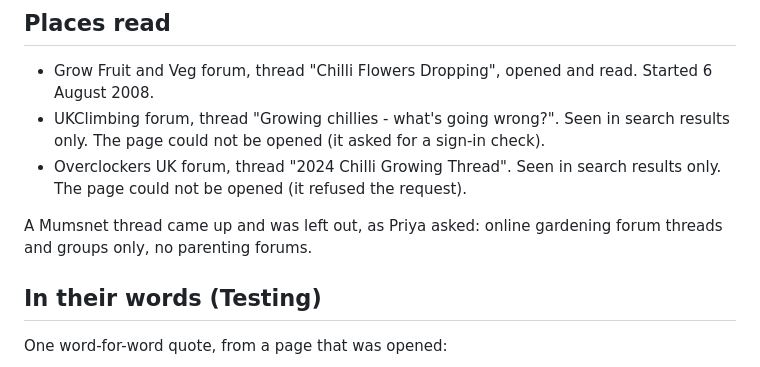
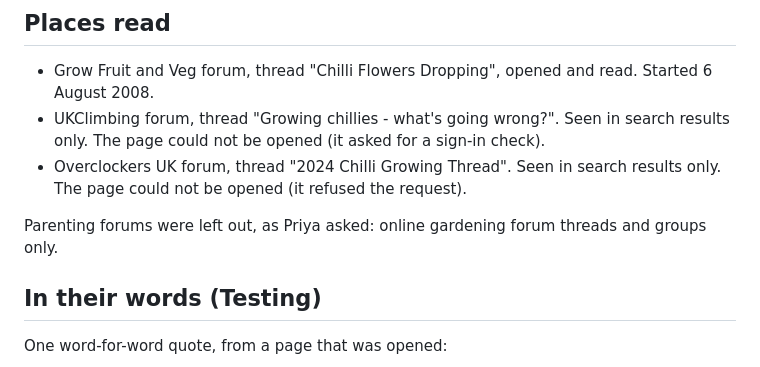
Before and after one commit to coengineers/chilli-community-second-brain, a Markdown page: customers/2026-10-01-where-they-talk.md, the part around the change. Rendered like a GitHub page.

Commit message:
Week 5: take the parenting site name out of the where-they-talk note

```diff
--- a/customers/2026-10-01-where-they-talk.md
+++ b/customers/2026-10-01-where-they-talk.md
@@ -10,7 +10,7 @@ Everything found online is Testing. It shows what a few people said, not what me
 - UKClimbing forum, thread "Growing chillies - what's going wrong?". Seen in search results only. The page could not be opened (it asked for a sign-in check).
 - Overclockers UK forum, thread "2024 Chilli Growing Thread". Seen in search results only. The page could not be opened (it refused the request).
 
-A Mumsnet thread came up and was left out, as Priya asked: online gardening forum threads and groups only, no parenting forums.
+Parenting forums were left out, as Priya asked: online gardening forum threads and groups only.
 
 ## In their words (Testing)
 
```
